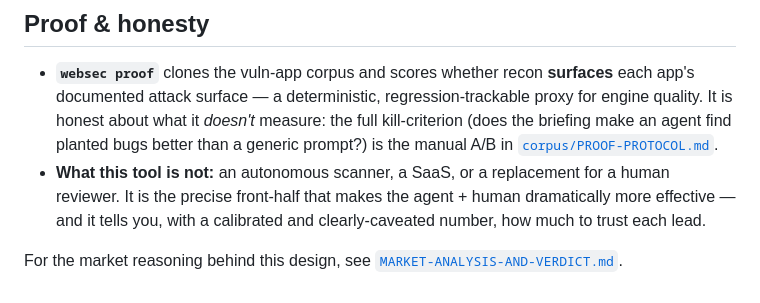
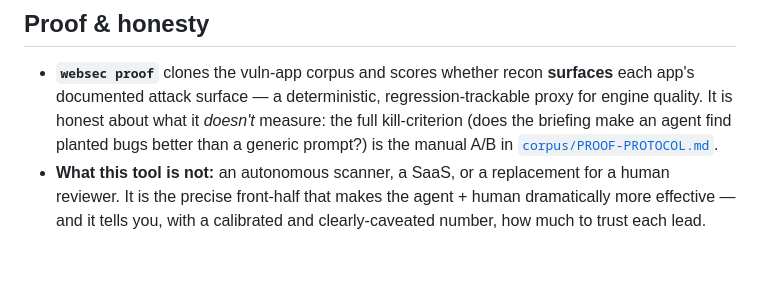
Before and after one commit to raccioly/websec-validator, a Markdown page: docs/METHODOLOGY.md, the part around the change. Rendered like a GitHub page; blank space fills up the shorter version.

```diff
--- a/docs/METHODOLOGY.md
+++ b/docs/METHODOLOGY.md
@@ -243,6 +243,3 @@ map into a full ASVS index lookup.)
 - **What this tool is not:** an autonomous scanner, a SaaS, or a replacement for a human reviewer.
   It is the precise front-half that makes the agent + human dramatically more effective — and it
   tells you, with a calibrated and clearly-caveated number, how much to trust each lead.
-
-For the market reasoning behind this design, see
-[`MARKET-ANALYSIS-AND-VERDICT.md`](../MARKET-ANALYSIS-AND-VERDICT.md).
```
Also changed, not shown: README.md (+3 -4 lines).
